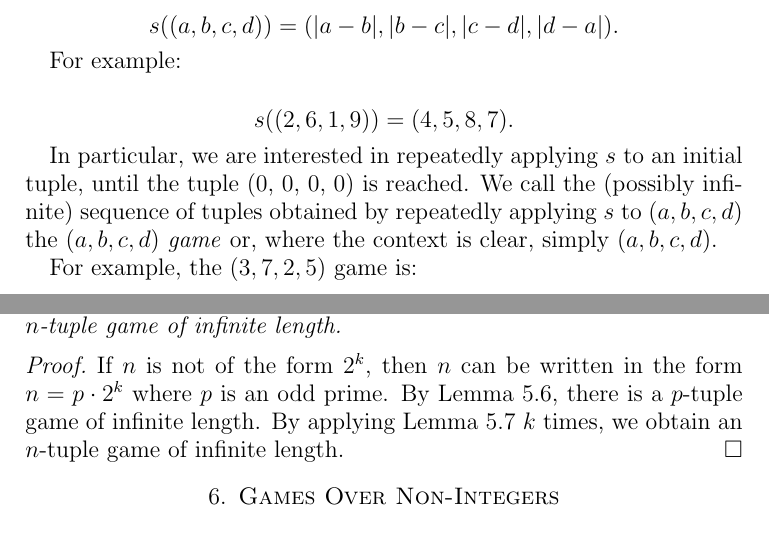
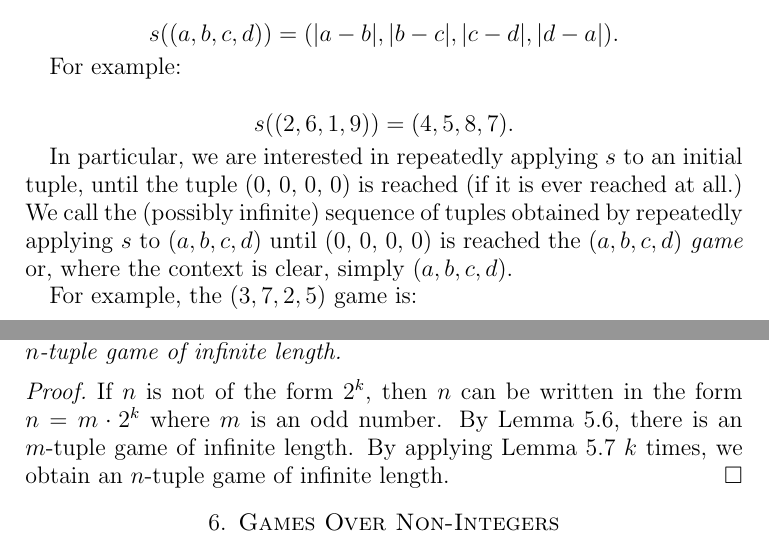
Before and after one commit to mikemeko/18.821-projects, a LaTeX paper (number_squares/number_squares_paper.tex): two parts of pages 1 and 10 of 11, joined at a grey line, cut so that both start at the same text. Compiled offline with pdfLaTeX.

Commit message:
Made minor corrections.

```diff
--- a/number_squares/number_squares_paper.tex
+++ b/number_squares/number_squares_paper.tex
@@ -61,7 +61,7 @@ For example:
 
 $$\diff((2, 6, 1, 9)) = (4, 5, 8, 7).$$
 
-In particular, we are interested in repeatedly applying $\diff$ to an initial tuple, until the tuple (0, 0, 0, 0) is reached. We call the (possibly infinite) sequence of tuples obtained by repeatedly applying $\diff$ to $(a, b, c, d)$  the $(a, b, c, d)$ \textit{game} or, where the context is clear, simply $(a, b, c, d)$.
+In particular, we are interested in repeatedly applying $\diff$ to an initial tuple, until the tuple (0, 0, 0, 0) is reached (if it is ever reached at all.) We call the (possibly infinite) sequence of tuples obtained by repeatedly applying $\diff$ to $(a, b, c, d)$ until (0, 0, 0, 0) is reached  the $(a, b, c, d)$ \textit{game} or, where the context is clear, simply $(a, b, c, d)$.
 
 For example, the  $(3, 7, 2, 5)$ game is:
 \begin{align*}
@@ -354,7 +354,7 @@ If $n > 2$ is not of the form $2^k$, then there exists an $n$-tuple game of infi
 
 \begin{proof}
 
-If $n$ is not of the form $2^k$, then $n$ can be written in the form $n = p \cdot 2^k$ where $p$ is an odd prime. By Lemma \ref{lem:evenodds}, there is a $p$-tuple game of infinite length. By applying Lemma \ref{lem:doubles} $k$ times, we obtain an $n$-tuple game of infinite length.
+If $n$ is not of the form $2^k$, then $n$ can be written in the form $n = m \cdot 2^k$ where $m$ is an odd number. By Lemma \ref{lem:evenodds}, there is an $m$-tuple game of infinite length. By applying Lemma \ref{lem:doubles} $k$ times, we obtain an $n$-tuple game of infinite length.
 \end{proof}
 
 
```
